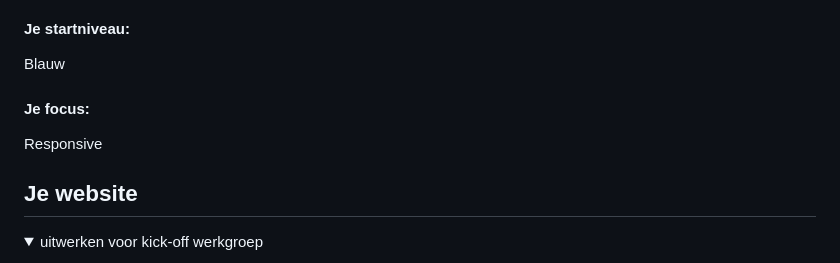
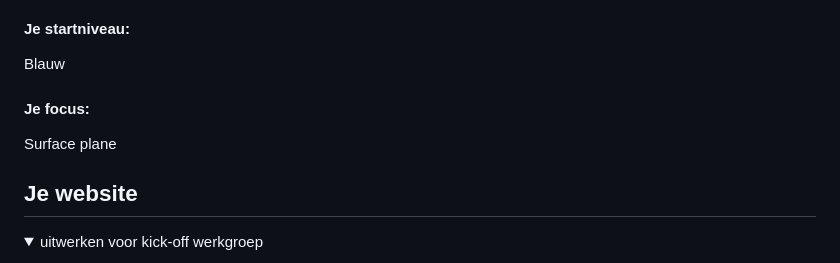
Before and after one commit to CharlieMid/FeD, a Markdown page: README.md, the part around the change printed below. GitHub-like rendering.

```diff
--- a/README.md
+++ b/README.md
@@ -22,7 +22,7 @@ Nb. Door *open* toe te voegen aan een *details* element kun je deze standaard op
   Blauw
 
   #### Je focus:
-  Responsive
+  Surface plane
 
 </details>
 
```
Also changed, not shown: other parts of README.md (+2 -2 lines).
